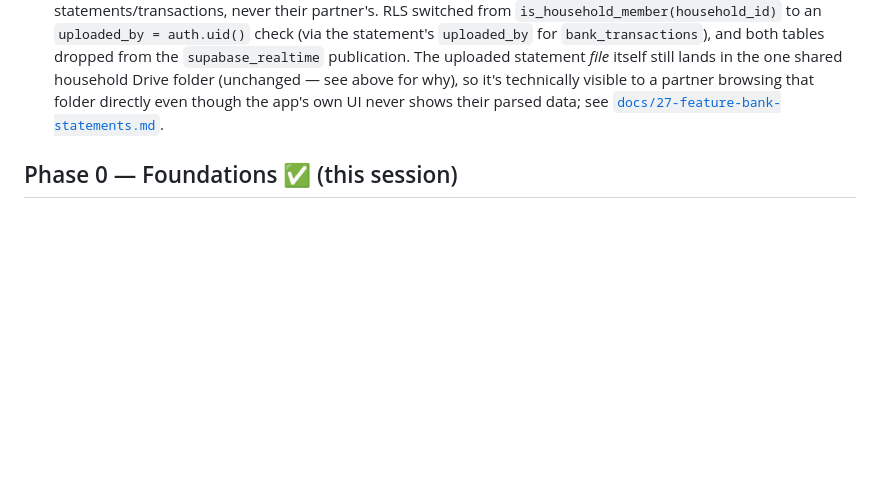
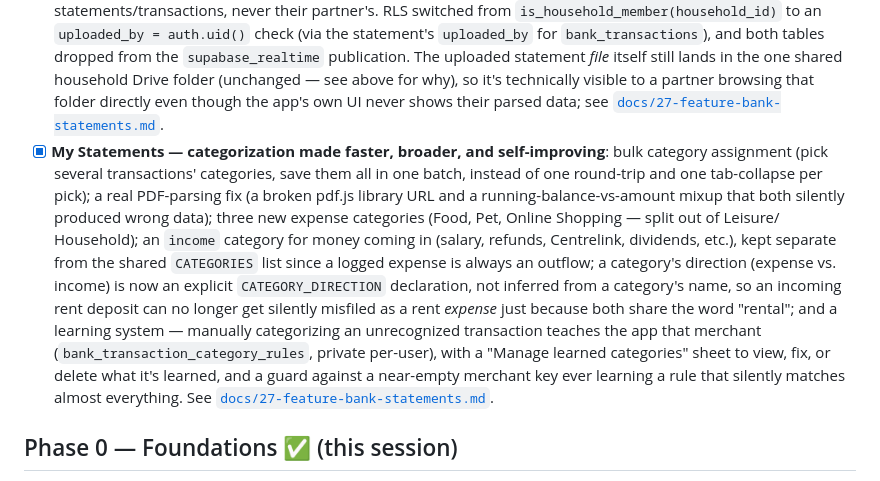
Before and after one commit to turbulenceking5/Relationship-Life-Tracker, a Markdown page: ROADMAP.md, the part around the change. Drawn GitHub-style; blank space fills up the shorter version.

Commit message:
Document the My Statements categorization work in ROADMAP.md
Bulk category assignment, the PDF parsing fixes, the new Food/Pet/
Online Shopping/Income categories, the explicit CATEGORY_DIRECTION
design, and the merchant-learning system (plus its "Manage learned
categories" UI and bad-key guard) had changelog coverage throughout
but no consolidated ROADMAP.md entry alongside the feature's two
existing bullets.

Co-Authored-By: Claude Sonnet 5 <noreply@anthropic.com>
Claude-Session: https://claude.ai/code/session_01T3nqtPjzwgS7VD755Vn7jJ

```diff
--- a/ROADMAP.md
+++ b/ROADMAP.md
@@ -225,6 +225,27 @@ status. Check items off as they land.
       folder (unchanged — see above for why), so it's technically
       visible to a partner browsing that folder directly even though
       the app's own UI never shows their parsed data; see
+      [`docs/27-feature-bank-statements.md`](docs/27-feature-bank-statements.md).
+- [x] **My Statements — categorization made faster, broader, and
+      self-improving**: bulk category assignment (pick several
+      transactions' categories, save them all in one batch, instead of
+      one round-trip and one tab-collapse per pick); a real PDF-parsing
+      fix (a broken pdf.js library URL and a running-balance-vs-amount
+      mixup that both silently produced wrong data); three new expense
+      categories (Food, Pet, Online Shopping — split out of Leisure/
+      Household); an `income` category for money coming in (salary,
+      refunds, Centrelink, dividends, etc.), kept separate from the
+      shared `CATEGORIES` list since a logged expense is always an
+      outflow; a category's direction (expense vs. income) is now an
+      explicit `CATEGORY_DIRECTION` declaration, not inferred from a
+      category's name, so an incoming rent deposit can no longer get
+      silently misfiled as a rent *expense* just because both share the
+      word "rental"; and a learning system — manually categorizing an
+      unrecognized transaction teaches the app that merchant
+      (`bank_transaction_category_rules`, private per-user), with a
+      "Manage learned categories" sheet to view, fix, or delete what
+      it's learned, and a guard against a near-empty merchant key ever
+      learning a rule that silently matches almost everything. See
       [`docs/27-feature-bank-statements.md`](docs/27-feature-bank-statements.md).
 
 ## Phase 0 — Foundations ✅ (this session)
```
